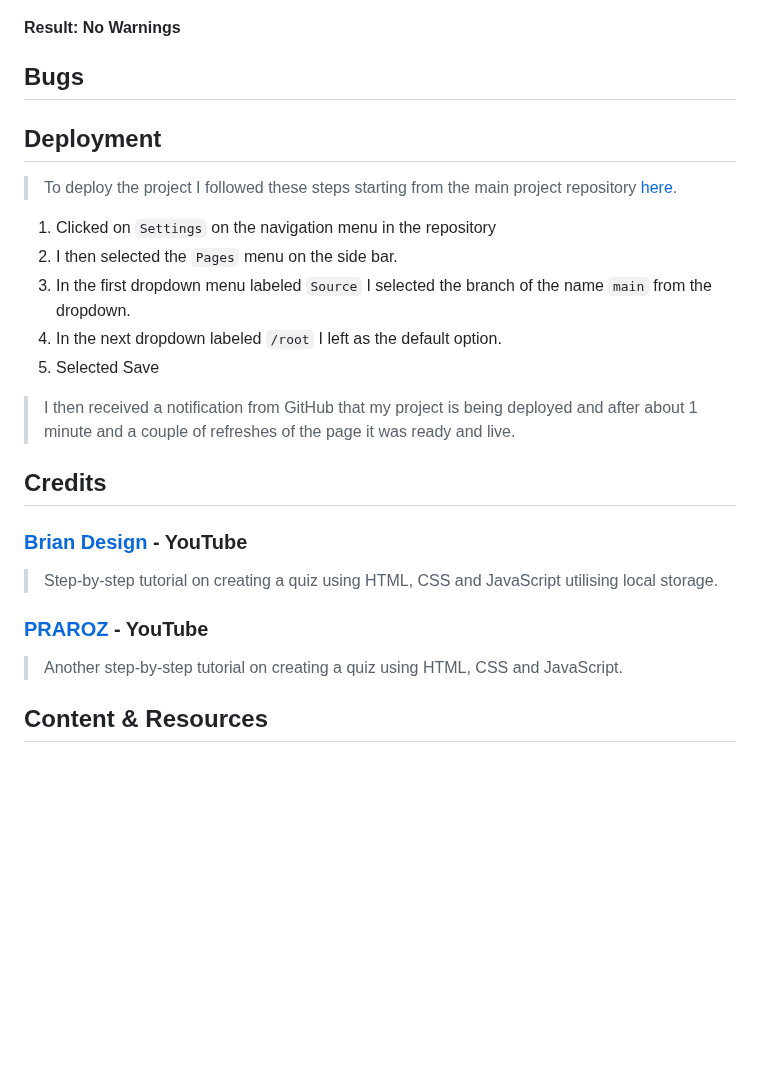
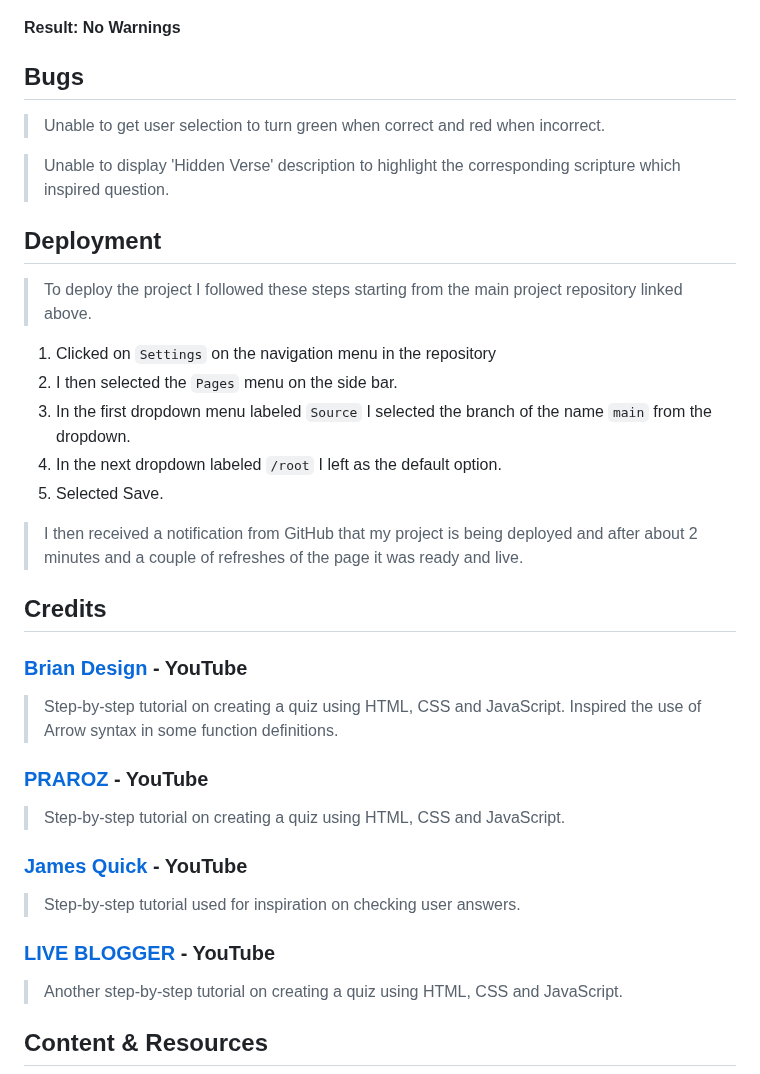
Before and after one commit to BAkinmarin/bible-quiz-game, a Markdown page: README.md, the part around one of its changes. GitHub-like rendering; blank space fills up the shorter version.

```diff
--- a/README.md
+++ b/README.md
@@ -230,28 +241,36 @@ The user can also see a record of the questions, images, correct answer and thei
 
 <a name="bugs"></a>
 ## **Bugs**
->
+> Unable to get user selection to turn green when correct and red when incorrect.
+
+> Unable to display 'Hidden Verse' description to highlight the corresponding scripture which inspired question.
 
 <a name="deployment"></a>
 ## Deployment
 
-> To deploy the project I followed these steps starting from the main project repository [here]().
+> To deploy the project I followed these steps starting from the main project repository linked above.
 
  1. Clicked on `Settings` on the navigation menu in the repository
  2. I then selected the `Pages` menu on the side bar.
  3. In the first dropdown menu labeled `Source` I selected the branch of the name `main` from the dropdown.
  4. In the next dropdown labeled `/root` I left as the default option.
- 5. Selected Save
+ 5. Selected Save.
 
-> I then received a notification from GitHub that my project is being deployed and after about 1 minute and a couple of refreshes of the page it was ready and live.
+> I then received a notification from GitHub that my project is being deployed and after about 2 minutes and a couple of refreshes of the page it was ready and live.
 
 <a name="credits"></a>
 ## Credits
 
 ### [Brian Design](https://www.youtube.com/watch?v=f4fB9Xg2JEY&t=352s) - YouTube
-> Step-by-step tutorial on creating a quiz using HTML, CSS and JavaScript utilising local storage.
+> Step-by-step tutorial on creating a quiz using HTML, CSS and JavaScript. Inspired the use of Arrow syntax in some function definitions.
 
 ### [PRAROZ](https://www.youtube.com/watch?v=1ydfKDwsYbU) - YouTube
+> Step-by-step tutorial on creating a quiz using HTML, CSS and JavaScript.
+
+### [James Quick](https://www.youtube.com/watch?v=rFWbAj40JrQ&list=PLB6wlEeCDJ5Yyh6P2N6Q_9JijB6v4UejF) - YouTube
+> Step-by-step tutorial used for inspiration on checking user answers.
+
+### [LIVE BLOGGER](https://www.youtube.com/watch?v=J3VxEGcc7Zw) - YouTube
 > Another step-by-step tutorial on creating a quiz using HTML, CSS and JavaScript.
 
 <a name="content"></a>
```
Also changed, not shown: other parts of README.md (+53 -42 lines).
